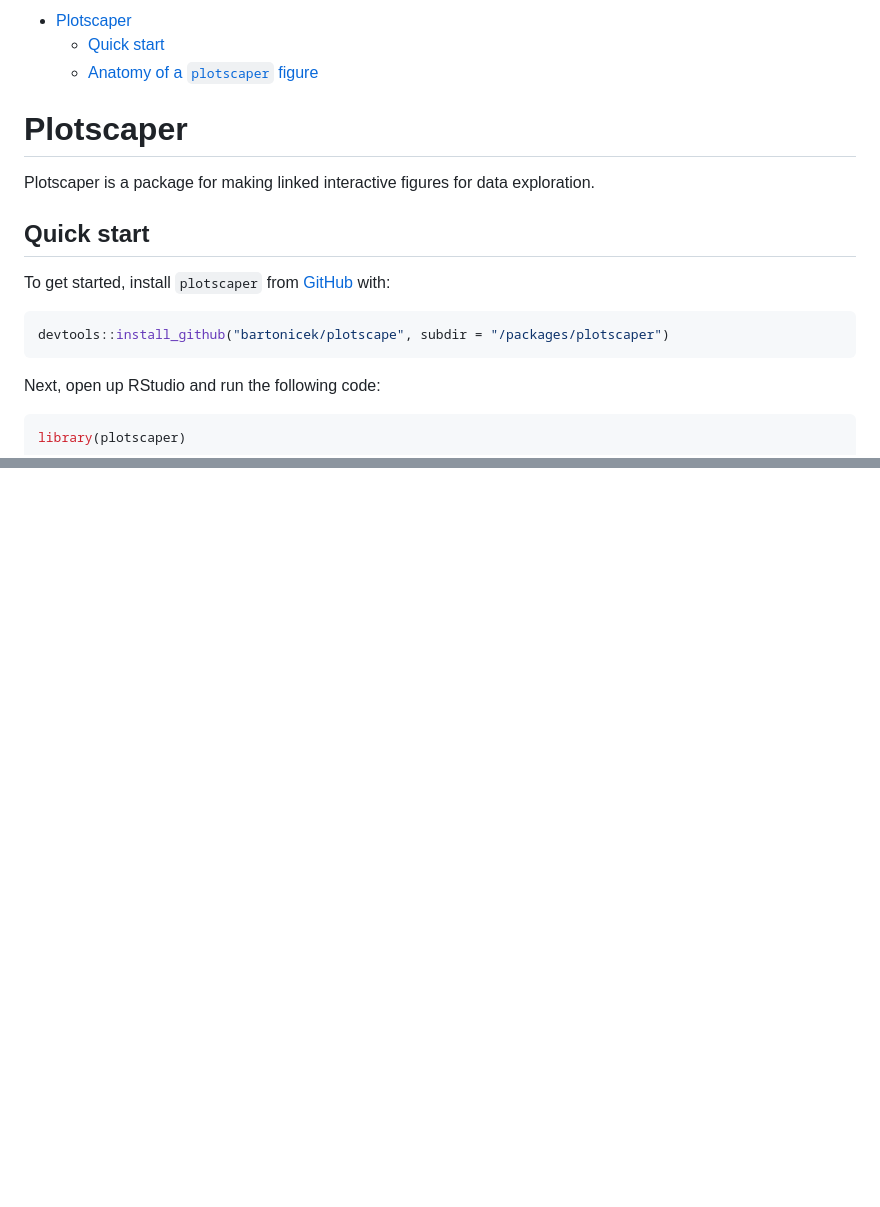
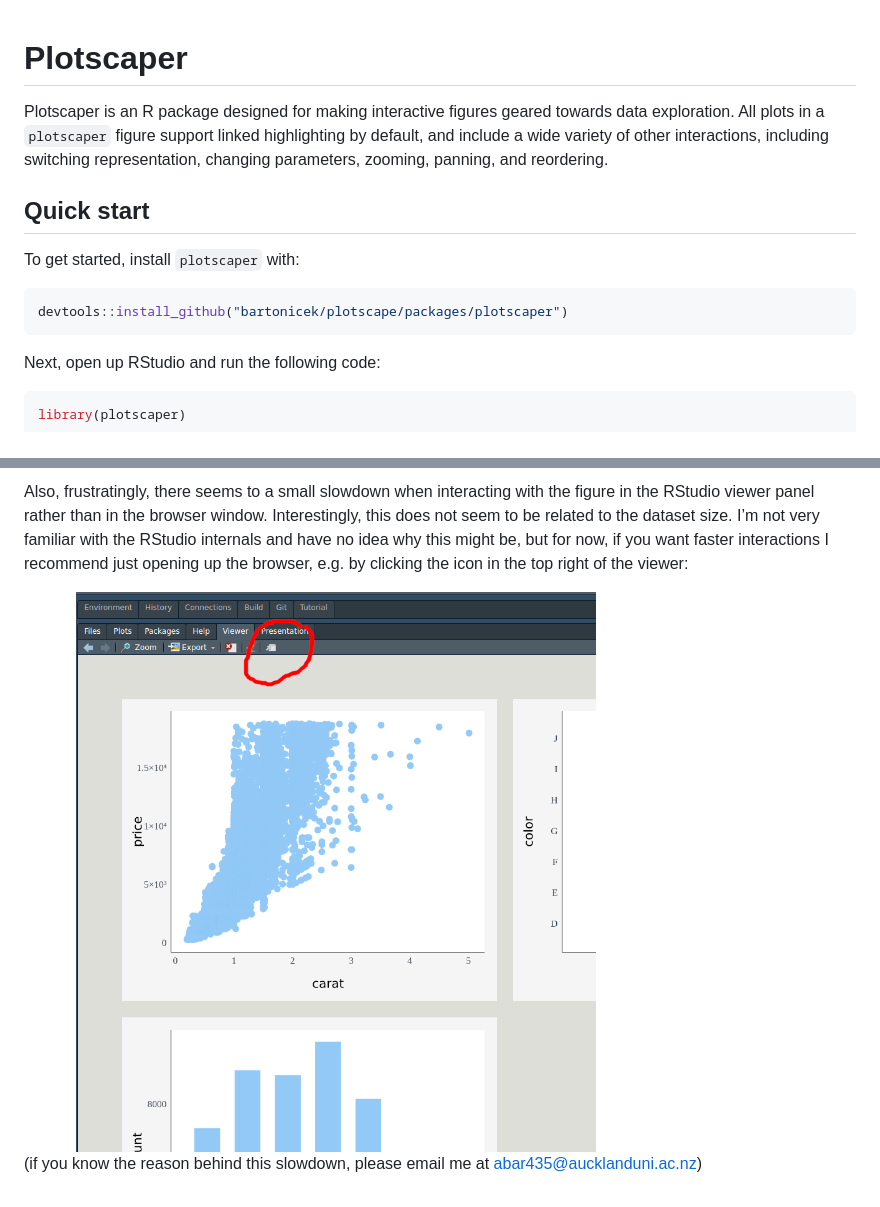
Before and after one commit to bartonicek/plotscaper, a Markdown page: README.md, 2 parts joined by grey strips. Rendered like a GitHub page; pictures changed too: man/figures/browser.png (added); blank space fills up the shorter version.

Commit message:
Wrote some more in plotscaper README.md

````diff
--- a/README.md
+++ b/README.md
@@ -1,7 +1,3 @@
-
-- [Plotscaper](#plotscaper)
-  - [Quick start](#quick-start)
-  - [Anatomy of a `plotscaper` figure](#anatomy-of-a-plotscaper-figure)
 
 <!-- README.md is generated from README.Rmd. Please edit that file -->
 
@@ -10,16 +6,18 @@
 <!-- badges: start -->
 <!-- badges: end -->
 
-Plotscaper is a package for making linked interactive figures for data
-exploration.
+Plotscaper is an R package designed for making interactive figures
+geared towards data exploration. All plots in a `plotscaper` figure
+support linked highlighting by default, and include a wide variety of
+other interactions, including switching representation, changing
+parameters, zooming, panning, and reordering.
 
 ## Quick start
 
-To get started, install `plotscaper` from [GitHub](https://github.com/)
-with:
+To get started, install `plotscaper` with:
 
 ``` r
-devtools::install_github("bartonicek/plotscape", subdir = "/packages/plotscaper")
+devtools::install_github("bartonicek/plotscape/packages/plotscaper")
 ```
 
 Next, open up RStudio and run the following code:
@@ -93,0 +198,12 @@ variables we want to plot by a simple character vector of their names.
+Also, frustratingly, there seems to a small slowdown when interacting
+with the figure in the RStudio viewer panel rather than in the browser
+window. Interestingly, this does not seem to be related to the dataset
+size. I’m not very familiar with the RStudio internals and have no idea
+why this might be, but for now, if you want faster interactions I
+recommend just opening up the browser, e.g. by clicking the icon in the
+top right of the viewer:
+
+<img src="man/figures/browser.png" width="75%" height="75%" style="display: block; margin: auto;" />
+
+(if you know the reason behind this slowdown, please email me at
+<abar435@aucklanduni.ac.nz>)
````
Also changed, not shown: other parts of README.md (+113 -7 lines), man/figures/README-unnamed-chunk-10-1.png (added), man/figures/README-unnamed-chunk-6-1.png (added), man/figures/README-unnamed-chunk-7-1.png (added), man/figures/README-unnamed-chunk-8-1.png (added), man/figures/README-unnamed-chunk-9-1.png (added), 1 other file.
